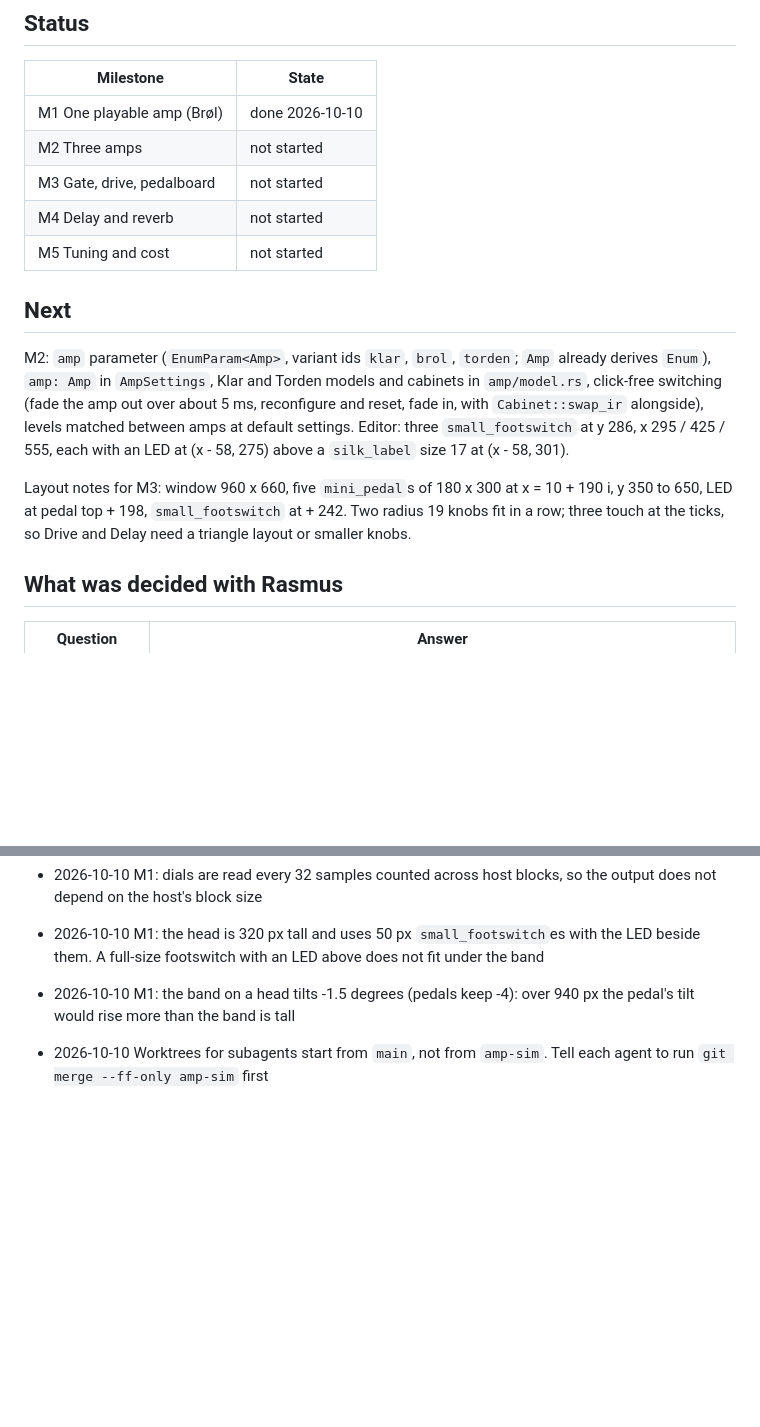
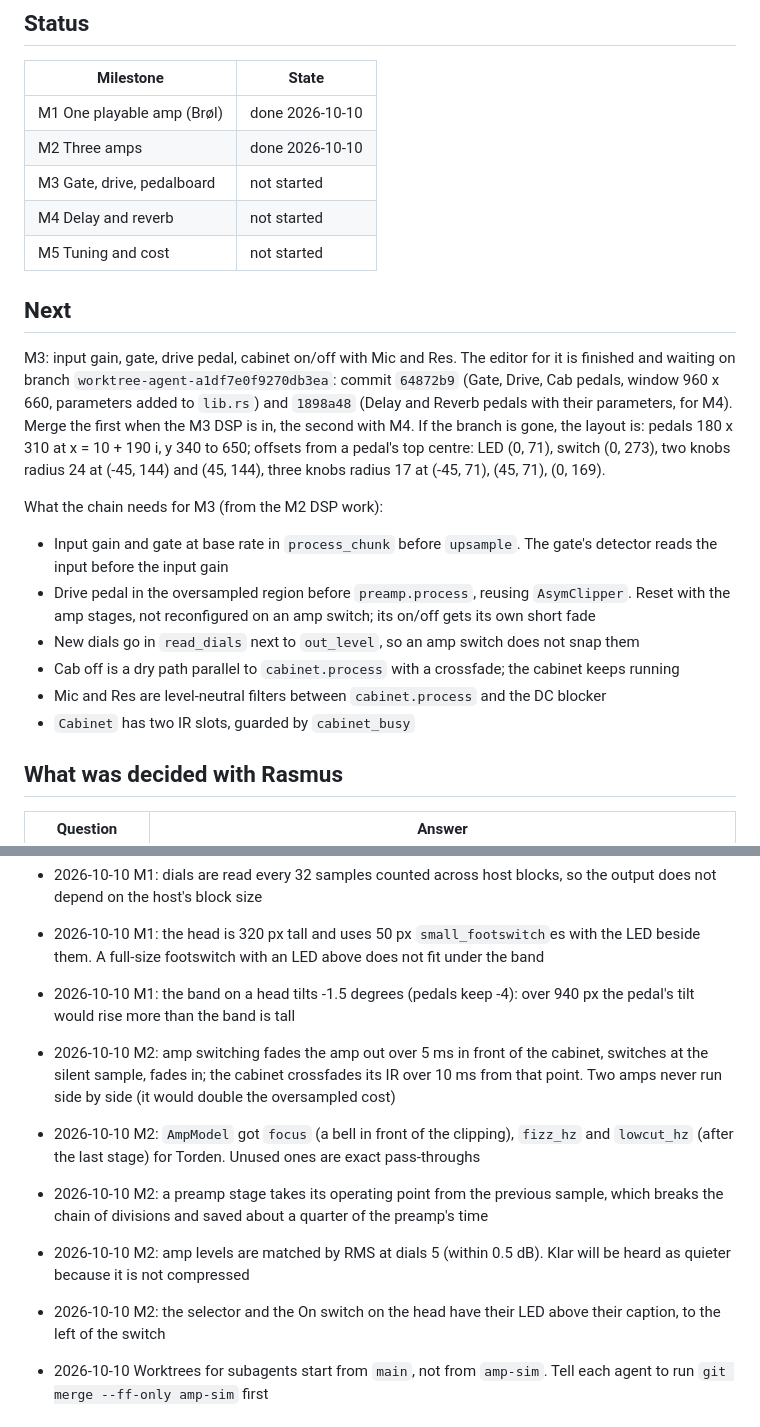
Before and after one commit to FrankDrebin893/GuitarPitchShifterPlugin, a Markdown page: docs/amp-progress.md, 2 parts joined by grey strips. GitHub-like rendering; blank space fills up the shorter version.

```diff
--- a/docs/amp-progress.md
+++ b/docs/amp-progress.md
@@ -25,23 +25,30 @@ for something destructive or something that truly needs Rasmus.
 | Milestone | State |
 |---|---|
 | M1 One playable amp (Brøl) | done 2026-10-10 |
-| M2 Three amps | not started |
+| M2 Three amps | done 2026-10-10 |
 | M3 Gate, drive, pedalboard | not started |
 | M4 Delay and reverb | not started |
 | M5 Tuning and cost | not started |
 
 ## Next
 
-M2: `amp` parameter (`EnumParam<Amp>`, variant ids `klar`, `brol`, `torden`; `Amp` already
-derives `Enum`), `amp: Amp` in `AmpSettings`, Klar and Torden models and cabinets in
-`amp/model.rs`, click-free switching (fade the amp out over about 5 ms, reconfigure and reset,
-fade in, with `Cabinet::swap_ir` alongside), levels matched between amps at default settings.
-Editor: three `small_footswitch` at y 286, x 295 / 425 / 555, each with an LED at (x - 58, 275)
-above a `silk_label` size 17 at (x - 58, 301).
+M3: input gain, gate, drive pedal, cabinet on/off with Mic and Res. The editor for it is
+finished and waiting on branch `worktree-agent-a1df7e0f9270db3ea`: commit `64872b9` (Gate,
+Drive, Cab pedals, window 960 x 660, parameters added to `lib.rs`) and `1898a48` (Delay and
+Reverb pedals with their parameters, for M4). Merge the first when the M3 DSP is in, the second
+with M4. If the branch is gone, the layout is: pedals 180 x 310 at x = 10 + 190 i, y 340 to
+650; offsets from a pedal's top centre: LED (0, 71), switch (0, 273), two knobs radius 24 at
+(-45, 144) and (45, 144), three knobs radius 17 at (-45, 71), (45, 71), (0, 169).
 
-Layout notes for M3: window 960 x 660, five `mini_pedal`s of 180 x 300 at x = 10 + 190 i,
-y 350 to 650, LED at pedal top + 198, `small_footswitch` at + 242. Two radius 19 knobs fit in
-a row; three touch at the ticks, so Drive and Delay need a triangle layout or smaller knobs.
+What the chain needs for M3 (from the M2 DSP work):
+- Input gain and gate at base rate in `process_chunk` before `upsample`. The gate's detector
+  reads the input before the input gain
+- Drive pedal in the oversampled region before `preamp.process`, reusing `AsymClipper`. Reset
+  with the amp stages, not reconfigured on an amp switch; its on/off gets its own short fade
+- New dials go in `read_dials` next to `out_level`, so an amp switch does not snap them
+- Cab off is a dry path parallel to `cabinet.process` with a crossfade; the cabinet keeps running
+- Mic and Res are level-neutral filters between `cabinet.process` and the DC blocker
+- `Cabinet` has two IR slots, guarded by `cabinet_busy`
 
 ## What was decided with Rasmus
 
@@ -123,6 +130,17 @@ preamp, tone stack, power amp), cabinet, stereo delay and reverb, output level,
   beside them. A full-size footswitch with an LED above does not fit under the band
 - 2026-10-10 M1: the band on a head tilts -1.5 degrees (pedals keep -4): over 940 px the
   pedal's tilt would rise more than the band is tall
+- 2026-10-10 M2: amp switching fades the amp out over 5 ms in front of the cabinet, switches at
+  the silent sample, fades in; the cabinet crossfades its IR over 10 ms from that point. Two
+  amps never run side by side (it would double the oversampled cost)
+- 2026-10-10 M2: `AmpModel` got `focus` (a bell in front of the clipping), `fizz_hz` and
+  `lowcut_hz` (after the last stage) for Torden. Unused ones are exact pass-throughs
+- 2026-10-10 M2: a preamp stage takes its operating point from the previous sample, which
+  breaks the chain of divisions and saved about a quarter of the preamp's time
+- 2026-10-10 M2: amp levels are matched by RMS at dials 5 (within 0.5 dB). Klar will be heard
+  as quieter because it is not compressed
+- 2026-10-10 M2: the selector and the On switch on the head have their LED above their caption,
+  to the left of the switch
 - 2026-10-10 Worktrees for subagents start from `main`, not from `amp-sim`. Tell each agent to
   run `git merge --ff-only amp-sim` first
 
```
Also changed, not shown: other parts of docs/amp-progress.md (+28 -6 lines), CLAUDE.md (+6 -3 lines).
